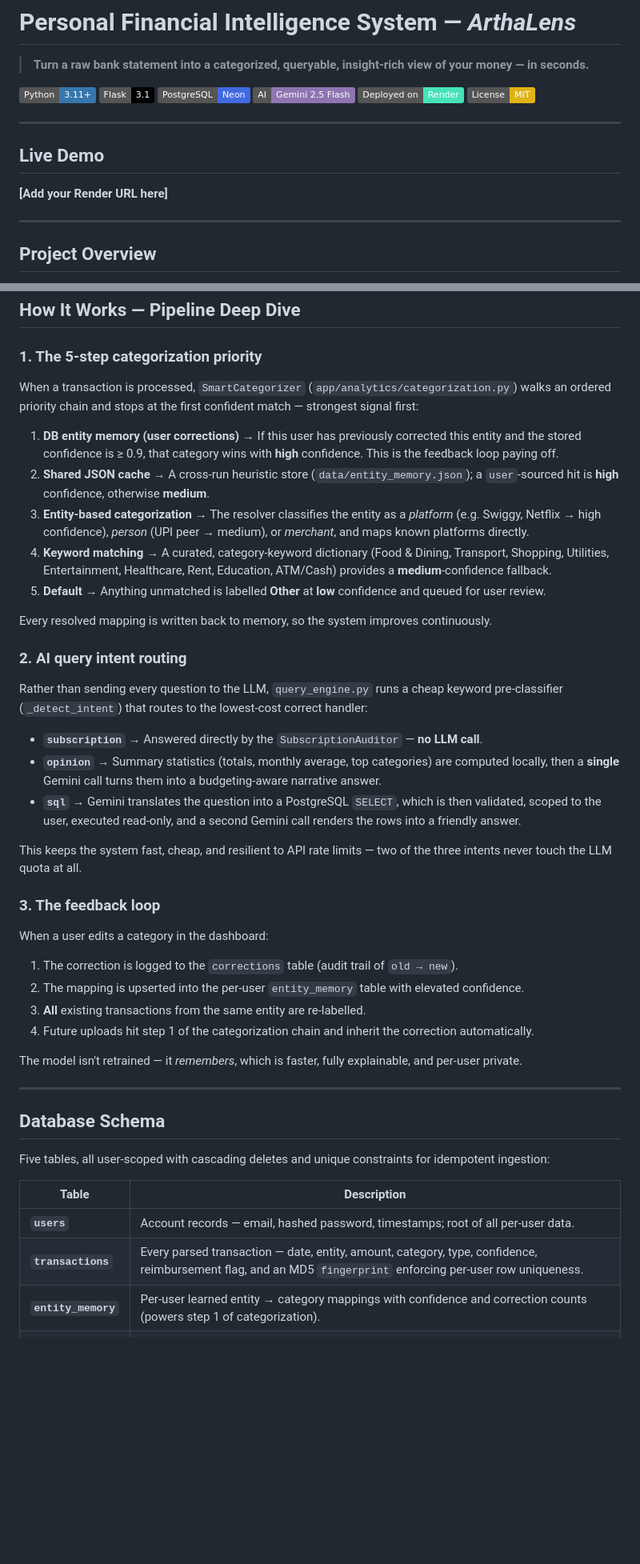
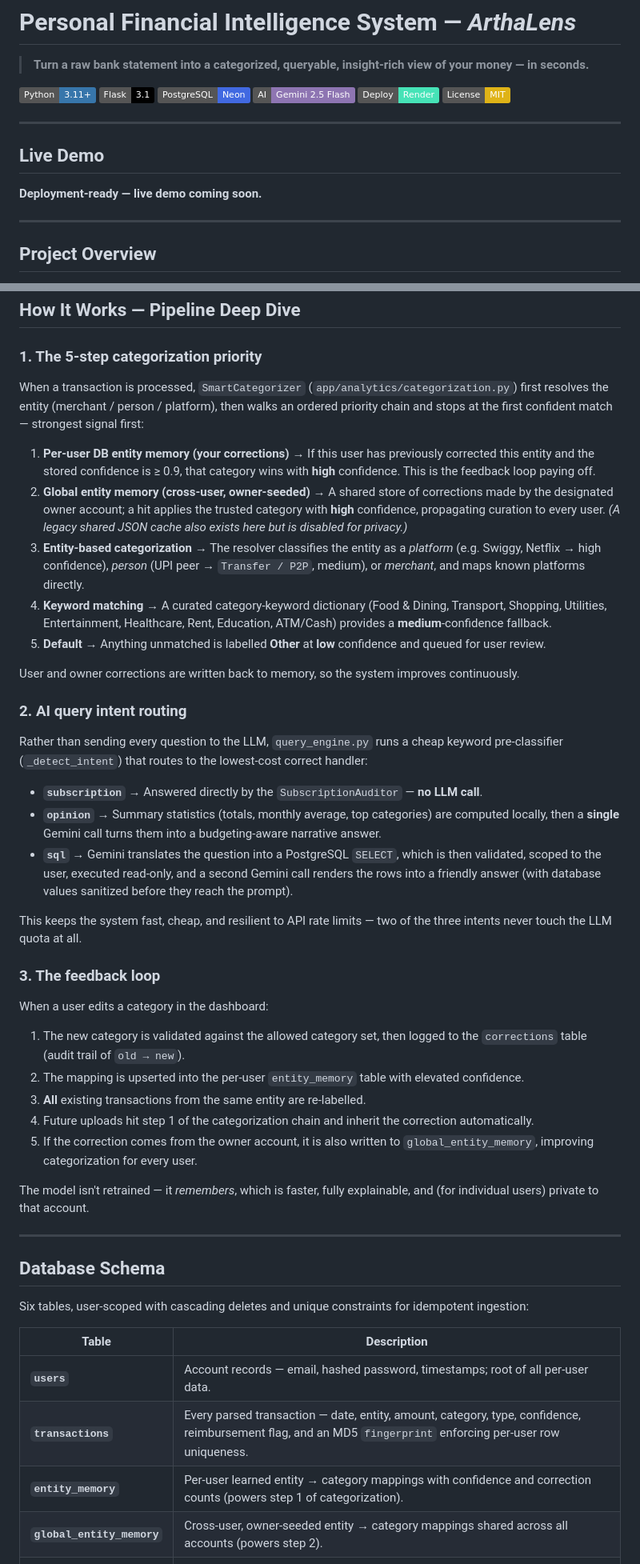
Before and after one commit to ShashwatNarayan/Personal-Financial-Intelligence-System, a Markdown page: README.md, 2 parts joined by grey strips. Shown at 80% size. GitHub-like rendering; badges without logos; blank space fills up the shorter version.

```diff
--- a/README.md
+++ b/README.md
@@ -6,14 +6,14 @@
 ![Flask](https://img.shields.io/badge/Flask-3.1-000000?logo=flask&logoColor=white)
 ![PostgreSQL](https://img.shields.io/badge/PostgreSQL-Neon-4169E1?logo=postgresql&logoColor=white)
 ![Gemini](https://img.shields.io/badge/AI-Gemini%202.5%20Flash-8E75B2?logo=googlegemini&logoColor=white)
-![Deploy](https://img.shields.io/badge/Deployed%20on-Render-46E3B7?logo=render&logoColor=white)
+![Deploy](https://img.shields.io/badge/Deploy-Render-46E3B7?logo=render&logoColor=white)
 ![License](https://img.shields.io/badge/License-MIT-yellow.svg)
 
 ---
 
 ## Live Demo
 
-**[Add your Render URL here]**
+**Deployment-ready — live demo coming soon.**
 
 ---
 
@@ -169,15 +184,15 @@ Open **http://localhost:5000** in your browser.
 
 ### 1. The 5-step categorization priority
 
-When a transaction is processed, `SmartCategorizer` (`app/analytics/categorization.py`) walks an ordered priority chain and stops at the first confident match — strongest signal first:
+When a transaction is processed, `SmartCategorizer` (`app/analytics/categorization.py`) first resolves the entity (merchant / person / platform), then walks an ordered priority chain and stops at the first confident match — strongest signal first:
 
-1. **DB entity memory (user corrections)** → If this user has previously corrected this entity and the stored confidence is ≥ 0.9, that category wins with **high** confidence. This is the feedback loop paying off.
-2. **Shared JSON cache** → A cross-run heuristic store (`data/entity_memory.json`); a `user`-sourced hit is **high** confidence, otherwise **medium**.
-3. **Entity-based categorization** → The resolver classifies the entity as a *platform* (e.g. Swiggy, Netflix → high confidence), *person* (UPI peer → medium), or *merchant*, and maps known platforms directly.
-4. **Keyword matching** → A curated, category-keyword dictionary (Food & Dining, Transport, Shopping, Utilities, Entertainment, Healthcare, Rent, Education, ATM/Cash) provides a **medium**-confidence fallback.
+1. **Per-user DB entity memory (your corrections)** → If this user has previously corrected this entity and the stored confidence is ≥ 0.9, that category wins with **high** confidence. This is the feedback loop paying off.
+2. **Global entity memory (cross-user, owner-seeded)** → A shared store of corrections made by the designated owner account; a hit applies the trusted category with **high** confidence, propagating curation to every user. *(A legacy shared JSON cache also exists here but is disabled for privacy.)*
+3. **Entity-based categorization** → The resolver classifies the entity as a *platform* (e.g. Swiggy, Netflix → high confidence), *person* (UPI peer → `Transfer / P2P`, medium), or *merchant*, and maps known platforms directly.
+4. **Keyword matching** → A curated category-keyword dictionary (Food & Dining, Transport, Shopping, Utilities, Entertainment, Healthcare, Rent, Education, ATM/Cash) provides a **medium**-confidence fallback.
 5. **Default** → Anything unmatched is labelled **Other** at **low** confidence and queued for user review.
 
-Every resolved mapping is written back to memory, so the system improves continuously.
+User and owner corrections are written back to memory, so the system improves continuously.
 
 ### 2. AI query intent routing
 
@@ -185,7 +200,7 @@ Rather than sending every question to the LLM, `query_engine.py` runs a cheap ke
 
 - **`subscription`** → Answered directly by the `SubscriptionAuditor` — **no LLM call**.
 - **`opinion`** → Summary statistics (totals, monthly average, top categories) are computed locally, then a **single** Gemini call turns them into a budgeting-aware narrative answer.
-- **`sql`** → Gemini translates the question into a PostgreSQL `SELECT`, which is then validated, scoped to the user, executed read-only, and a second Gemini call renders the rows into a friendly answer.
+- **`sql`** → Gemini translates the question into a PostgreSQL `SELECT`, which is then validated, scoped to the user, executed read-only, and a second Gemini call renders the rows into a friendly answer (with database values sanitized before they reach the prompt).
 
 This keeps the system fast, cheap, and resilient to API rate limits — two of the three intents never touch the LLM quota at all.
 
@@ -193,24 +208,26 @@ This keeps the system fast, cheap, and resilient to API rate limits — two of t
 
 When a user edits a category in the dashboard:
 
-1. The correction is logged to the `corrections` table (audit trail of `old → new`).
+1. The new category is validated against the allowed category set, then logged to the `corrections` table (audit trail of `old → new`).
 2. The mapping is upserted into the per-user `entity_memory` table with elevated confidence.
 3. **All** existing transactions from the same entity are re-labelled.
 4. Future uploads hit step 1 of the categorization chain and inherit the correction automatically.
+5. If the correction comes from the owner account, it is also written to `global_entity_memory`, improving categorization for every user.
 
-The model isn't retrained — it *remembers*, which is faster, fully explainable, and per-user private.
+The model isn't retrained — it *remembers*, which is faster, fully explainable, and (for individual users) private to that account.
 
 ---
 
 ## Database Schema
 
-Five tables, all user-scoped with cascading deletes and unique constraints for idempotent ingestion:
+Six tables, user-scoped with cascading deletes and unique constraints for idempotent ingestion:
 
 | Table | Description |
 |---|---|
 | **`users`** | Account records — email, hashed password, timestamps; root of all per-user data. |
 | **`transactions`** | Every parsed transaction — date, entity, amount, category, type, confidence, reimbursement flag, and an MD5 `fingerprint` enforcing per-user row uniqueness. |
 | **`entity_memory`** | Per-user learned entity → category mappings with confidence and correction counts (powers step 1 of categorization). |
+| **`global_entity_memory`** | Cross-user, owner-seeded entity → category mappings shared across all accounts (powers step 2). |
 | **`corrections`** | Immutable audit log of every user recategorization (`old_category → new_category`). |
 | **`uploads_log`** | One row per uploaded statement — filename, detected bank, row count, and a SHA-256 `file_hash` that blocks duplicate uploads. |
 
```
Also changed, not shown: other parts of README.md (+42 -23 lines).
